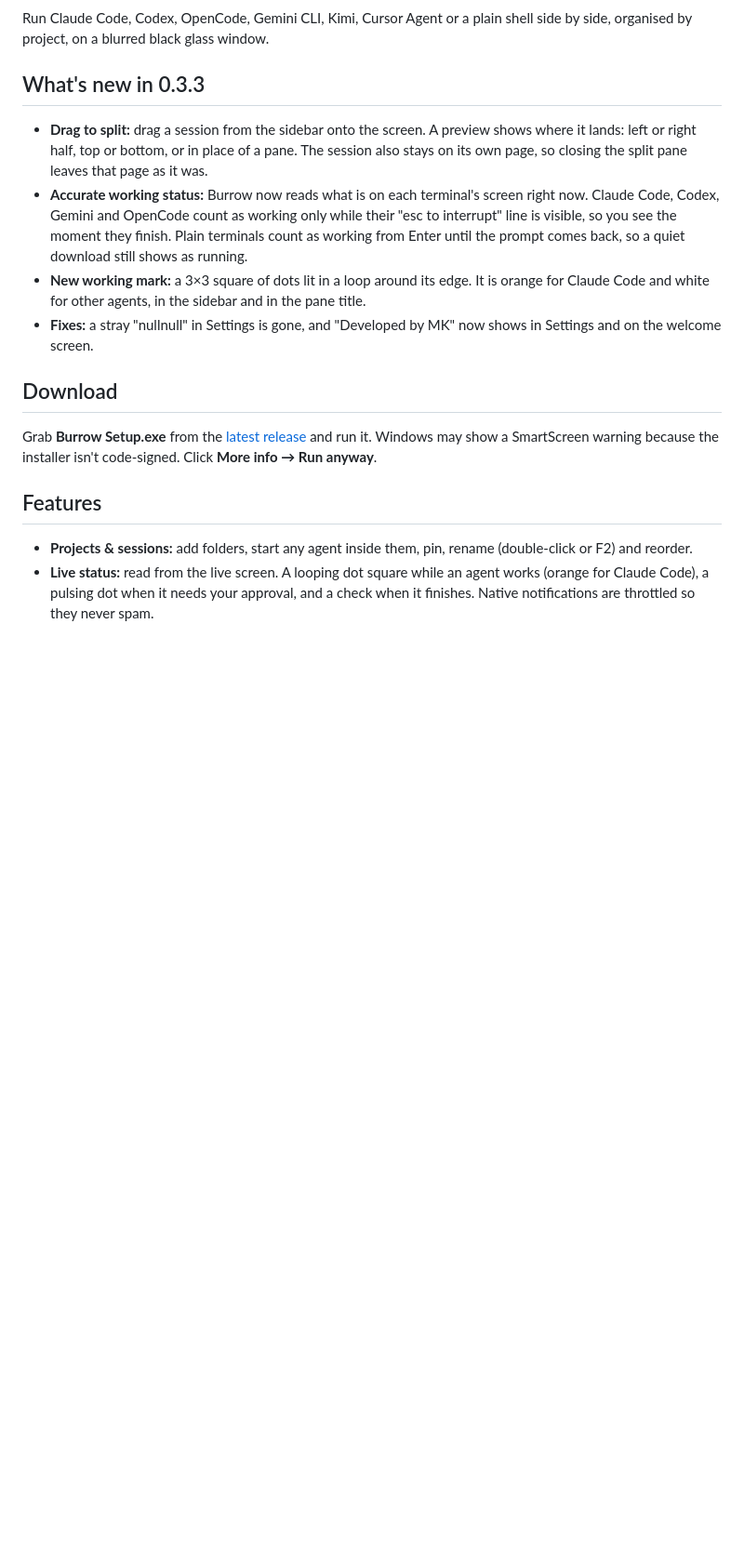
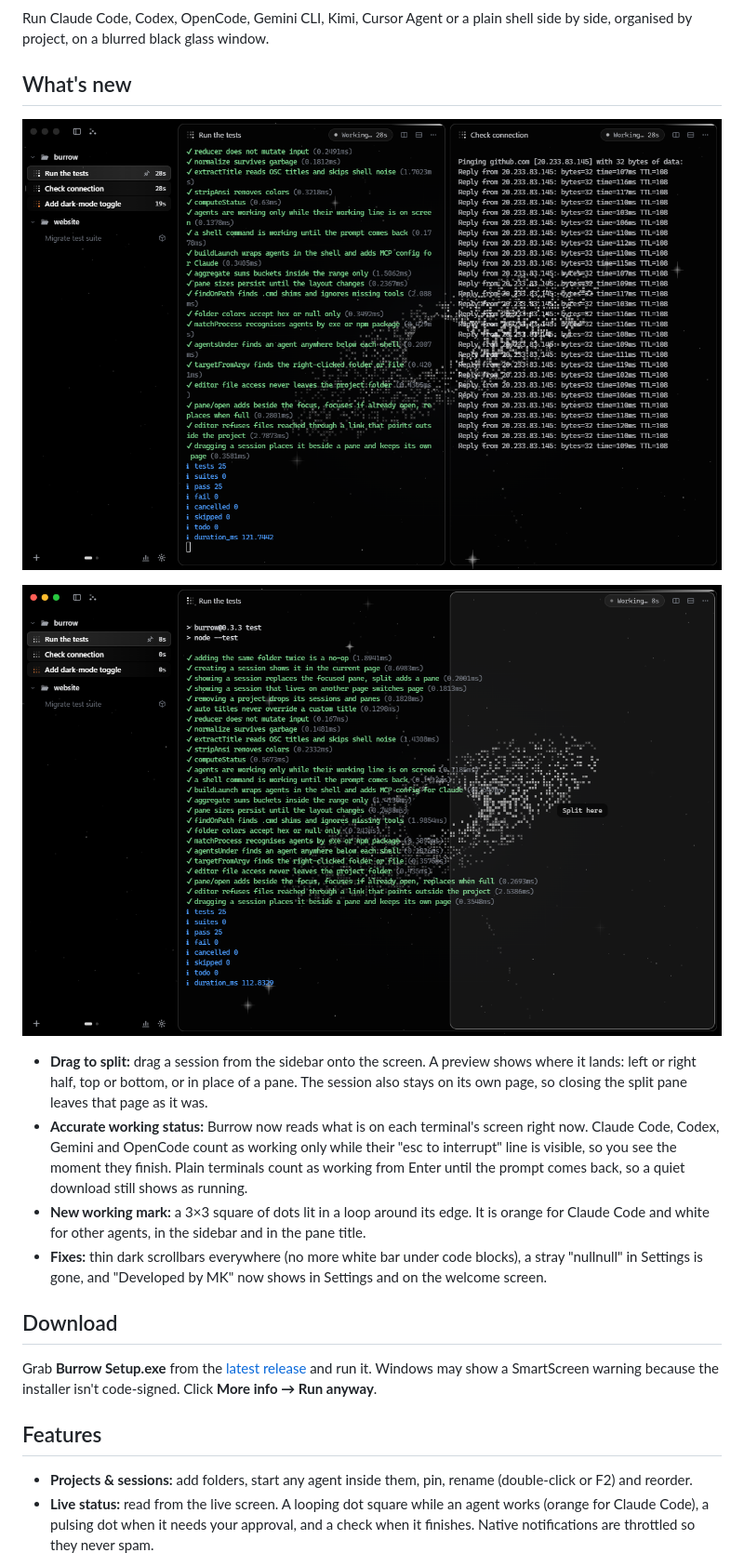
Before and after one commit to Mkhi1/burrow, a Markdown page: README.md, the part around the change. Shown at 93% size. GitHub-like rendering; pictures changed too: docs/screenshot-drag.png (added), docs/screenshot-split.png (added); blank space fills up the shorter version.

```diff
--- a/README.md
+++ b/README.md
@@ -14,12 +14,17 @@
 
 Run Claude Code, Codex, OpenCode, Gemini CLI, Kimi, Cursor Agent or a plain shell side by side, organised by project, on a blurred black glass window.
 
-## What's new in 0.3.3
+## What's new
+
+![Two terminals working side by side, with the working marks in the sidebar](docs/screenshot-split.png)
+
+![Dragging a session from the sidebar: the preview shows it will open on the right half](docs/screenshot-drag.png)
+
 
 - **Drag to split:** drag a session from the sidebar onto the screen. A preview shows where it lands: left or right half, top or bottom, or in place of a pane. The session also stays on its own page, so closing the split pane leaves that page as it was.
 - **Accurate working status:** Burrow now reads what is on each terminal's screen right now. Claude Code, Codex, Gemini and OpenCode count as working only while their "esc to interrupt" line is visible, so you see the moment they finish. Plain terminals count as working from Enter until the prompt comes back, so a quiet download still shows as running.
 - **New working mark:** a 3×3 square of dots lit in a loop around its edge. It is orange for Claude Code and white for other agents, in the sidebar and in the pane title.
-- **Fixes:** a stray "nullnull" in Settings is gone, and "Developed by MK" now shows in Settings and on the welcome screen.
+- **Fixes:** thin dark scrollbars everywhere (no more white bar under code blocks), a stray "nullnull" in Settings is gone, and "Developed by MK" now shows in Settings and on the welcome screen.
 
 ## Download
 
```
Also changed, not shown: 2 other files.
